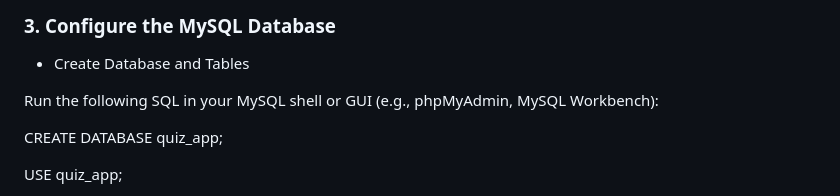
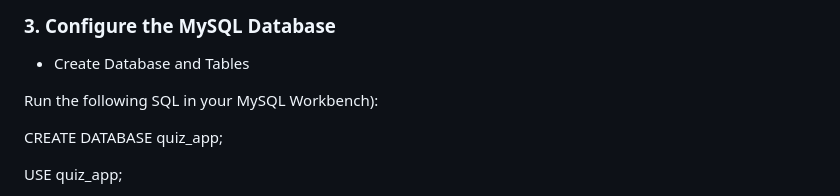
Before and after one commit to Orlando3700/Quiz-Application-With-Timer-Node.js-Server.js-Express.js-Restful-API-MySQL, a Markdown page: README.md, the part around the change. Drawn GitHub-style.

```diff
--- a/README.md
+++ b/README.md
@@ -76,7 +76,7 @@ Prerequisites
 ### 3. Configure the MySQL Database
 - Create Database and Tables
 
-Run the following SQL in your MySQL shell or GUI (e.g., phpMyAdmin, MySQL Workbench):
+Run the following SQL in your MySQL Workbench):
 
 CREATE DATABASE quiz_app;
 
```
